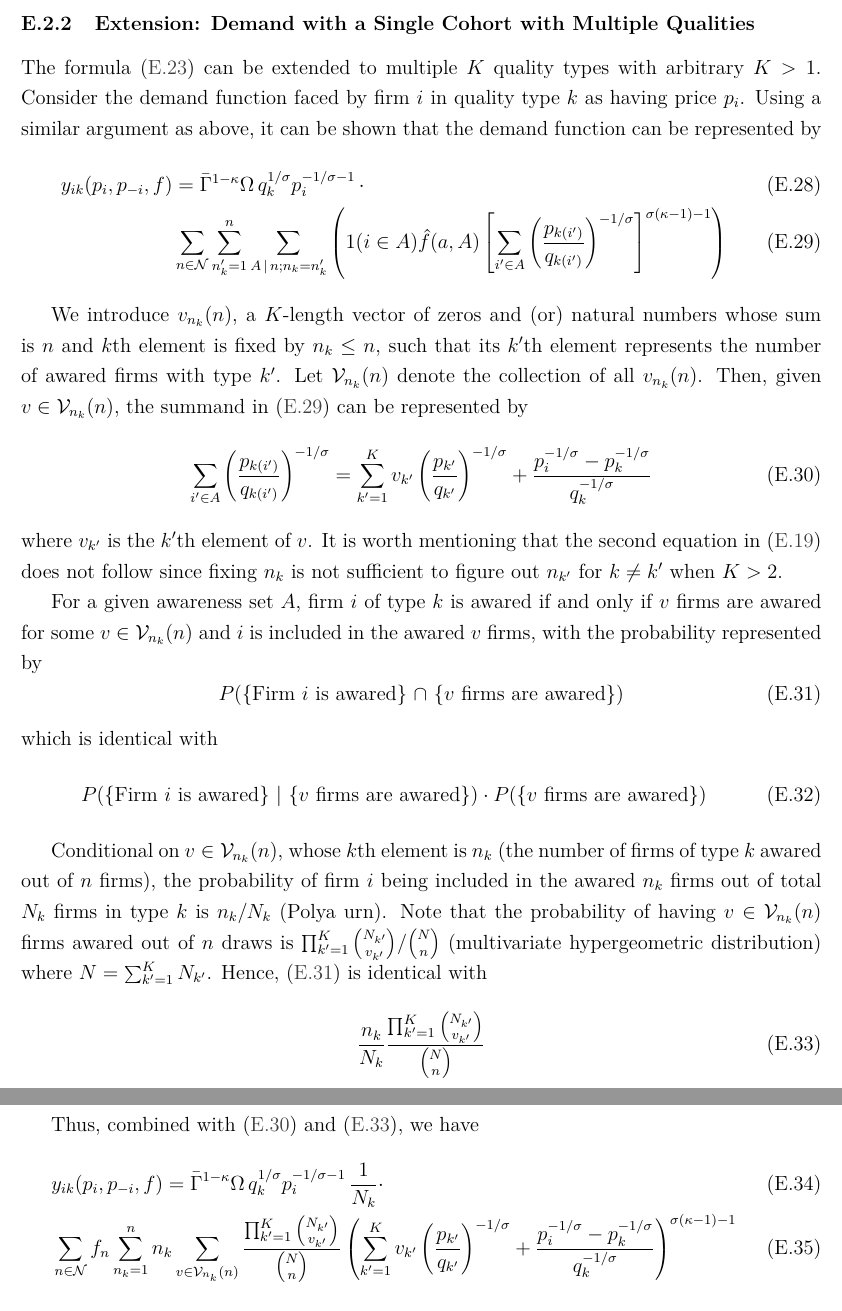
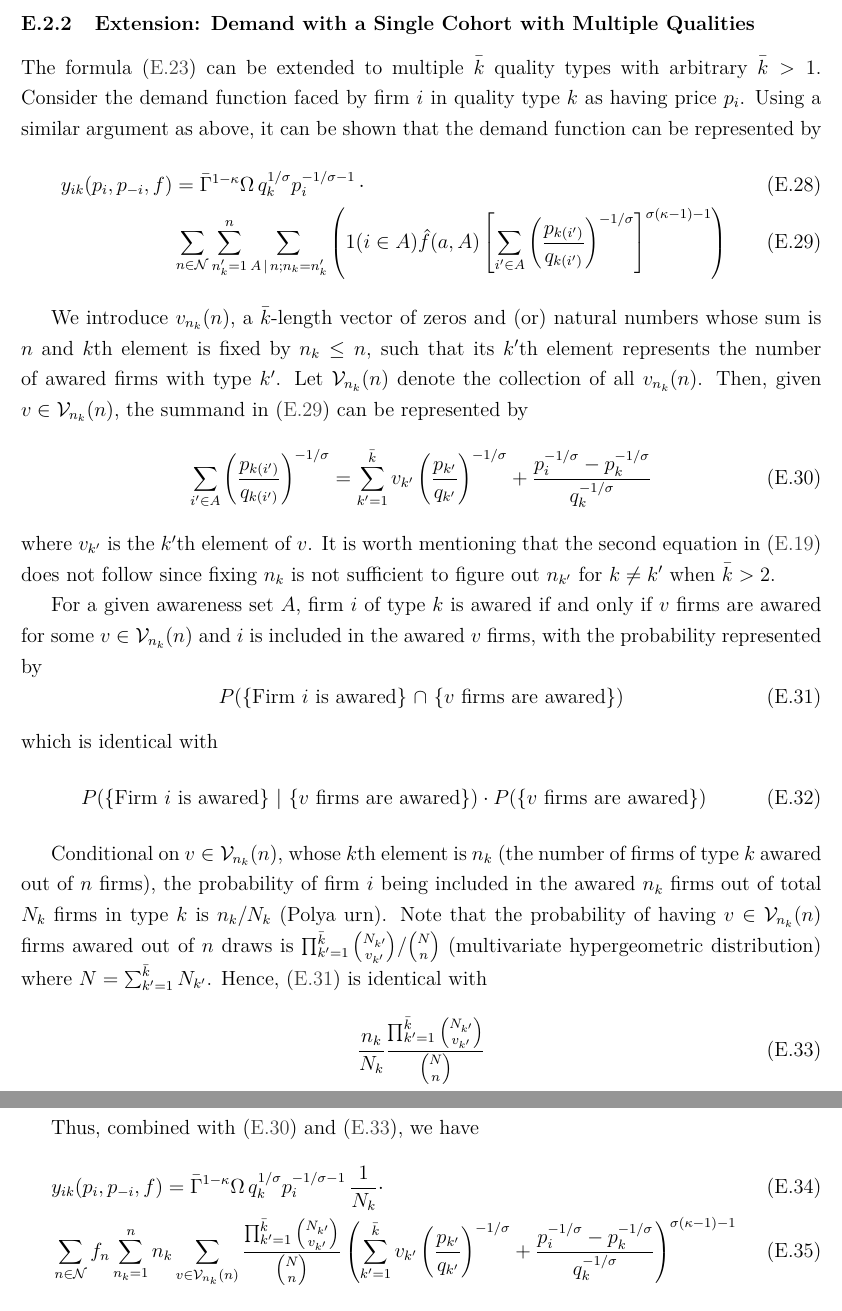
Before and after one commit to lnsongxf/Perla1.jl, a LaTeX document (docs/perla_1_computational_appendix.tex): two parts of pages 9 and 10 of 12, joined at a grey line, cut so that both start at the same text. Compiled offline with pdfLaTeX.

Commit message:
Use `bar_k` instead of `K` for number of types in appendix

```diff
--- a/docs/perla_1_computational_appendix.tex
+++ b/docs/perla_1_computational_appendix.tex
@@ -359,7 +359,7 @@ which is equivalent with \eqref{eq:full-total-demand-multiple-cohorts-alternativ
 
 
 \subsubsection{Extension: Demand with a Single Cohort with Multiple Qualities}
-The formula \eqref{eq:full-total-demand-two-quality-alternative} can be extended to multiple $K$ quality types with arbitrary $K > 1$. Consider the demand function faced by firm $i$ in quality type $k$ as having price $p_i$. Using a similar argument as above, it can be shown that the demand function can be represented by
+The formula \eqref{eq:full-total-demand-two-quality-alternative} can be extended to multiple ${\bar k}$ quality types with arbitrary ${\bar k} > 1$. Consider the demand function faced by firm $i$ in quality type $k$ as having price $p_i$. Using a similar argument as above, it can be shown that the demand function can be represented by
 \begin{align}
 y_{ik}(p_i, p_{-i}, f)
 &= \bar{\Gamma}^{1-\kappa}\Omega \, q_k^{1/\sigma}p_i^{-1/\sigma - 1}\, \cdot \\
@@ -367,14 +367,14 @@ y_{ik}(p_i, p_{-i}, f)
 \label{eq:full-total-demand-multiple-quality-summand}
 \end{align}
 
-We introduce $v_{n_k} (n)$, a $K$-length vector of zeros and (or) natural numbers whose sum is $n$ and $k$th element is fixed by $n_k \leq n$, such that its $k'$th element represents the number of awared firms with type $k'$. Let $\mathcal{V}_{n_k} (n)$ denote the collection of all $v_{n_k} (n)$. Then, given $v \in \mathcal{V}_{n_k} (n)$, the summand in \eqref{eq:full-total-demand-multiple-quality-summand} can be represented by
+We introduce $v_{n_k} (n)$, a ${\bar k}$-length vector of zeros and (or) natural numbers whose sum is $n$ and $k$th element is fixed by $n_k \leq n$, such that its $k'$th element represents the number of awared firms with type $k'$. Let $\mathcal{V}_{n_k} (n)$ denote the collection of all $v_{n_k} (n)$. Then, given $v \in \mathcal{V}_{n_k} (n)$, the summand in \eqref{eq:full-total-demand-multiple-quality-summand} can be represented by
 \begin{equation}
 \sum_{i'\in A}\left( \frac{p_{k(i')}}{q_{k(i')}}\right)^{-1/\sigma} =
-\sum_{k' =1 }^{K} v_{k'} \left( \dfrac{p_{k'}}{q_{k'}}  \right)^{-1/\sigma} +
+\sum_{k' =1 }^{{\bar k}} v_{k'} \left( \dfrac{p_{k'}}{q_{k'}}  \right)^{-1/\sigma} +
 \dfrac{p_i^{-1/\sigma}   - p^{-1/\sigma}_{k} }{{ q_k^{-1/\sigma }}}
 \label{eq:full-total-demand-multiple-quality-summand-alternative}
 \end{equation}
-where $v_{k'}$ is the $k'$th element of $v$. It is worth mentioning that the second equation in \eqref{eq:full-total-demand-two-quality-summand-alternative} does not follow since fixing $n_k$ is not sufficient to figure out $n_{k'}$ for $k \neq k'$ when $K > 2$.
+where $v_{k'}$ is the $k'$th element of $v$. It is worth mentioning that the second equation in \eqref{eq:full-total-demand-two-quality-summand-alternative} does not follow since fixing $n_k$ is not sufficient to figure out $n_{k'}$ for $k \neq k'$ when ${\bar k} > 2$.
 
 For a given awareness set $A$, firm $i$ of type $k$ is awared if and only if $v$ firms are awared for some $v \in \mathcal{V}_{n_k} (n)$ and $i$ is included in the awared $v$ firms, with the probability represented by
 \begin{equation}\label{eq:multiple-quality-firm-awareness-probability-symbol}
@@ -385,10 +385,10 @@ which is identical with
 P( \text{\{Firm $i$ is awared\} | \{$v$ firms are awared\}}) \cdot P( \text{\{$v$ firms are awared\}})
 \end{equation}
 
-Conditional on $v \in \mathcal{V}_{n_k} (n)$, whose $k$th element is $n_k$ (the number of firms of type $k$ awared out of $n$ firms), the probability of firm $i$ being included in the awared $n_k$ firms out of total $N_k$ firms in type $k$ is $n_k / N_k$ (Polya urn). Note that the probability of having $v \in \mathcal{V}_{n_k}(n)$ firms awared out of $n$ draws is $\prod_{k'=1}^K \binom{ N_{k'} }{ v_{k'} } / \binom{N}{n}$ (multivariate hypergeometric distribution) where $N = \sum_{k'=1}^K N_{k'}$. Hence, \eqref{eq:multiple-quality-firm-awareness-probability-symbol} is identical with
+Conditional on $v \in \mathcal{V}_{n_k} (n)$, whose $k$th element is $n_k$ (the number of firms of type $k$ awared out of $n$ firms), the probability of firm $i$ being included in the awared $n_k$ firms out of total $N_k$ firms in type $k$ is $n_k / N_k$ (Polya urn). Note that the probability of having $v \in \mathcal{V}_{n_k}(n)$ firms awared out of $n$ draws is $\prod_{k'=1}^{\bar k} \binom{ N_{k'} }{ v_{k'} } / \binom{N}{n}$ (multivariate hypergeometric distribution) where $N = \sum_{k'=1}^{\bar k} N_{k'}$. Hence, \eqref{eq:multiple-quality-firm-awareness-probability-symbol} is identical with
 \begin{equation}\label{eq:multiple-quality-firm-awareness-probability}
 \dfrac{n_k}{N_k}
-\dfrac{\prod_{k'=1}^K \binom{ N_{k'} }{ v_{k'} } }{\binom{N}{n}}
+\dfrac{\prod_{k'=1}^{\bar k} \binom{ N_{k'} }{ v_{k'} } }{\binom{N}{n}}
 \end{equation}
 
 Thus, combined with \eqref{eq:full-total-demand-multiple-quality-summand-alternative} and \eqref{eq:multiple-quality-firm-awareness-probability}, we have
@@ -397,9 +397,9 @@ Thus, combined with \eqref{eq:full-total-demand-multiple-quality-summand-alterna
 =  \bar{\Gamma}^{1-\kappa}\Omega \, q_k^{1/\sigma}p_i^{-1/\sigma - 1}\, \dfrac{1}{N_k} \cdot \\
 &\sum_{n \in \mathcal{N} } f_n   \sum_{n_k =1}^n
 n_k \sum_{v \in \mathcal{V}_{n_k} (n)}
-\dfrac{\prod_{k'=1}^K \binom{ N_{k'} }{ v_{k'} } }{\binom{N}{n}}
+\dfrac{\prod_{k'=1}^{\bar k} \binom{ N_{k'} }{ v_{k'} } }{\binom{N}{n}}
 \left(
-\sum_{k' =1 }^{K} v_{k'} \left( \dfrac{p_{k'}}{q_{k'}}  \right)^{-1/\sigma} +
+\sum_{k' =1 }^{{\bar k}} v_{k'} \left( \dfrac{p_{k'}}{q_{k'}}  \right)^{-1/\sigma} +
 \dfrac{p_i^{-1/\sigma}   - p^{-1/\sigma}_{k} }{{ q_k^{-1/\sigma }}}
 \right)^{\sigma (\kappa - 1)-1}
 \end{align}
```
